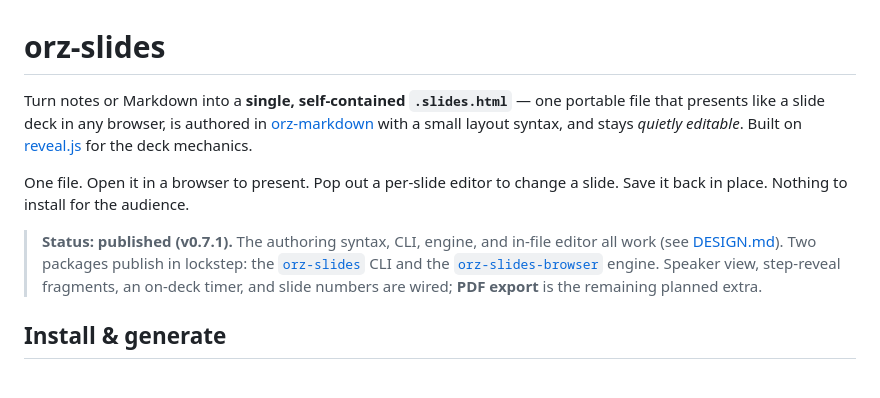
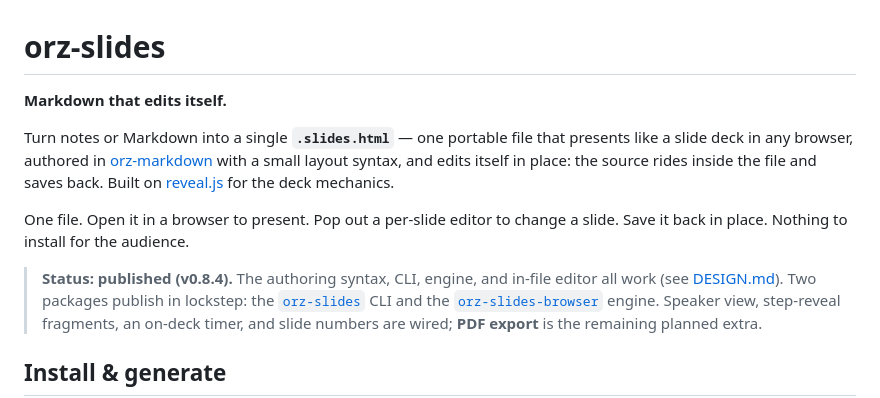
Before and after one commit to wangyu16/orz-slides, a Markdown page: README.md, the part around the change. Rendered like a GitHub page; blank space fills up the shorter version.

Commit message:
docs: lead with "Markdown that edits itself" (positioning); fix stale version ref

```diff
--- a/README.md
+++ b/README.md
@@ -1,15 +1,17 @@
 # orz-slides
 
-Turn notes or Markdown into a **single, self-contained `.slides.html`** — one
-portable file that presents like a slide deck in any browser, is authored in
+**Markdown that edits itself.**
+
+Turn notes or Markdown into a single **`.slides.html`** — one portable file
+that presents like a slide deck in any browser, authored in
 [orz-markdown](https://www.npmjs.com/package/orz-markdown) with a small layout
-syntax, and stays *quietly editable*. Built on
-[reveal.js](https://revealjs.com) for the deck mechanics.
+syntax, and edits itself in place: the source rides inside the file and saves
+back. Built on [reveal.js](https://revealjs.com) for the deck mechanics.
 
 One file. Open it in a browser to present. Pop out a per-slide editor to change
 a slide. Save it back in place. Nothing to install for the audience.
 
-> **Status: published (v0.7.1).** The authoring syntax, CLI, engine, and in-file
+> **Status: published (v0.8.4).** The authoring syntax, CLI, engine, and in-file
 > editor all work (see [DESIGN.md](./DESIGN.md)). Two packages publish in
 > lockstep: the [`orz-slides`](https://www.npmjs.com/package/orz-slides) CLI and
 > the [`orz-slides-browser`](https://www.npmjs.com/package/orz-slides-browser)
```
